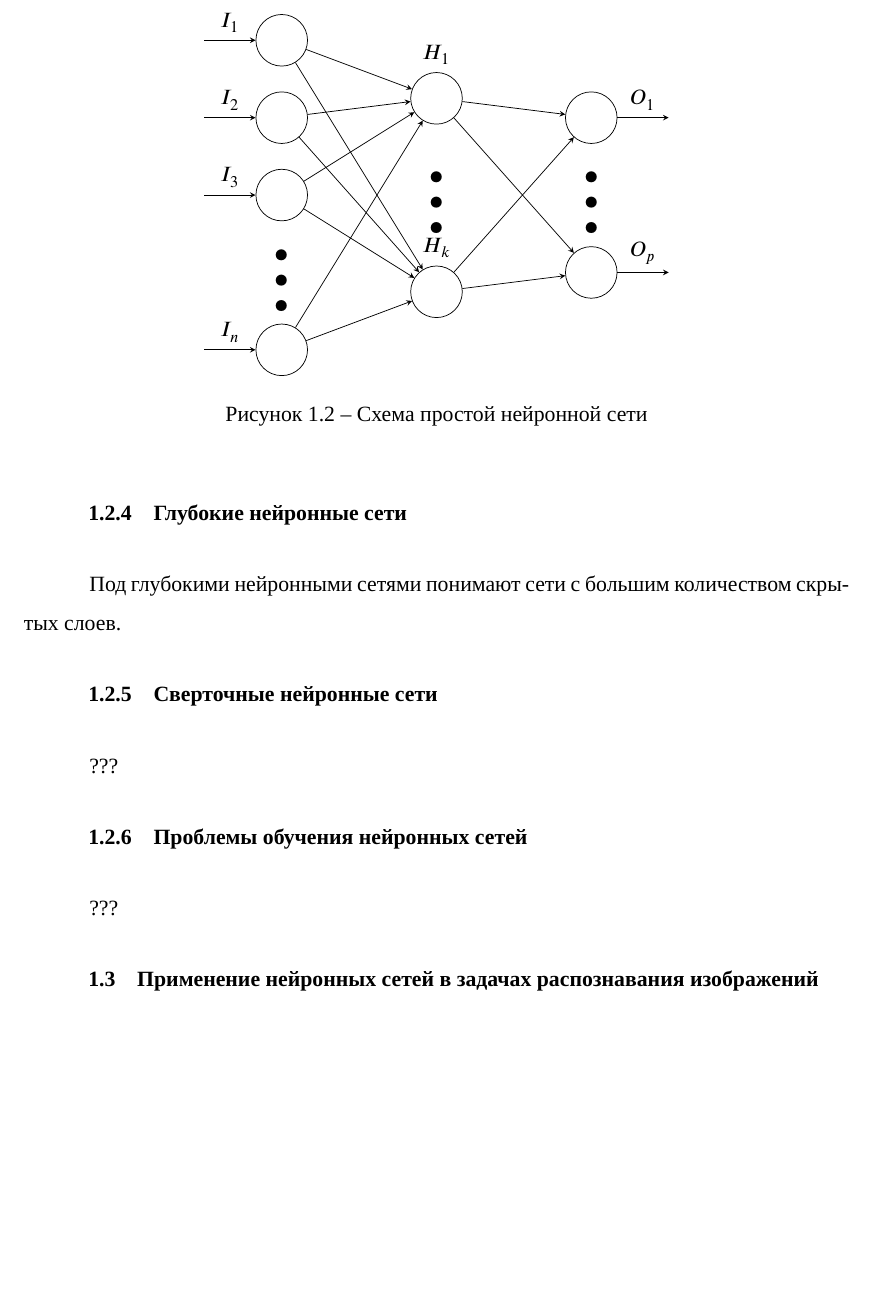
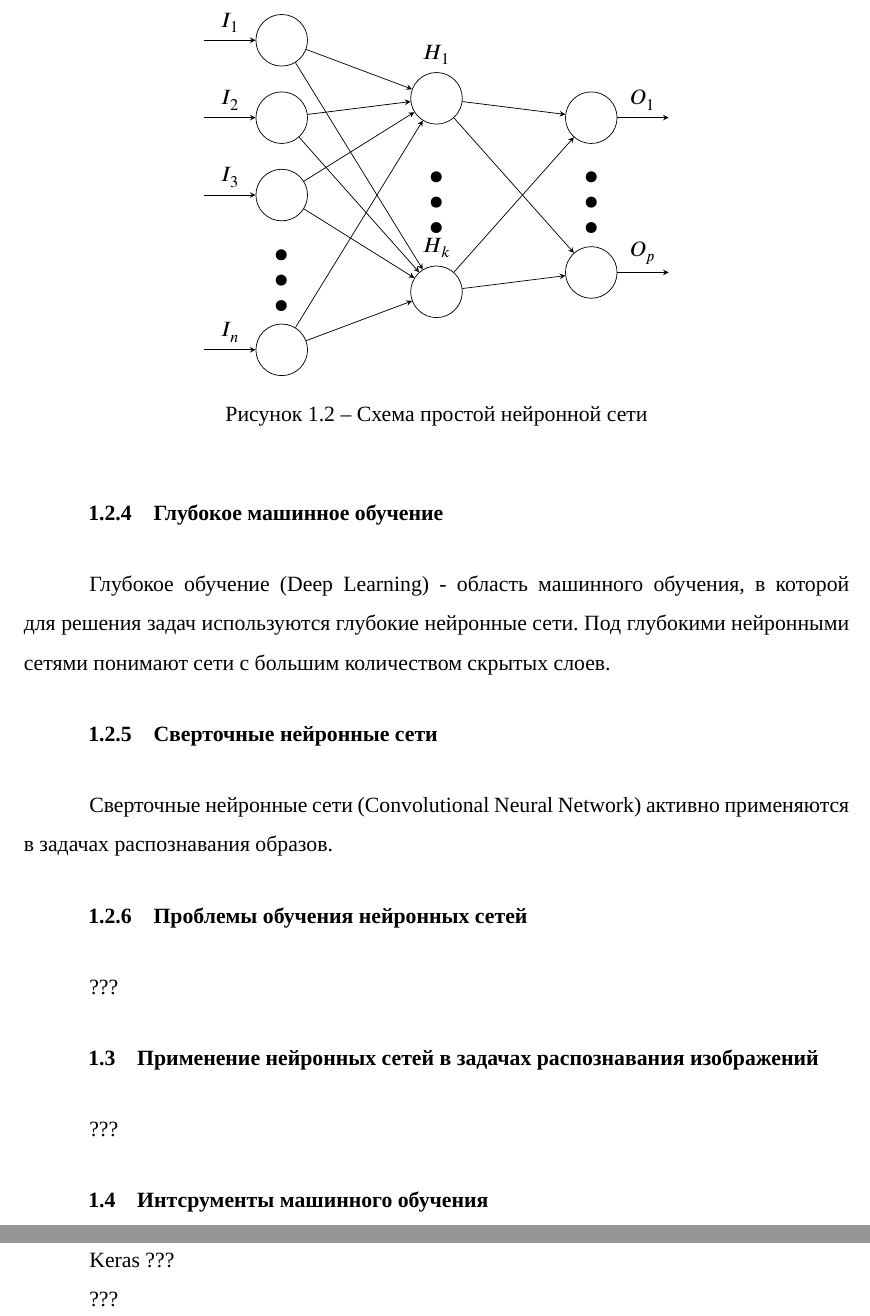
Before and after one commit to ASKAlexAndr/bachelor-diploma, a LaTeX document (main.tex, which reads thesis/1-theme-review.tex): part of page 8 of 18 before the commit and two parts of pages 8 and 9 of 19 after it, the two joined at a grey line, cut so that both start at the same text, the shorter picture padded with empty space. Compiled offline with XeLaTeX; a missing font is replaced by an installed copy or a similar font.

Commit message:
small update

```diff
--- a/thesis/1-theme-review.tex
+++ b/thesis/1-theme-review.tex
@@ -38,12 +38,18 @@
 \subsubsection{Структура нейронной сети}
 Множества нейронов формируют слои, слои в свою очередь формируют нейронную сеть. Входной слой получает данные, обрабатывает и передает нейронам скрытого слоя. Аналогично срабатывет каждый последующий слой вплоть до выходного.
 \input{thesis/extra/neural-network.tex}
-\subsubsection{Глубокие нейронные сети}
-Под глубокими нейронными сетями понимают сети с большим количеством скрытых слоев.
+\subsubsection{Глубокое машинное обучение}
+Глубокое обучение (Deep Learning) - область машинного обучения, в которой для решения задач используются глубокие нейронные сети. Под глубокими нейронными сетями понимают сети с большим количеством скрытых слоев.
 \subsubsection{Сверточные нейронные сети}
-???
+Сверточные нейронные сети (Convolutional Neural Network) активно применяются в задачах распознавания образов.
 \subsubsection{Проблемы обучения нейронных сетей}
 ???
 \subsection{Применение нейронных сетей в задачах распознавания изображений}
 ???
+\subsection{Интсрументы машинного обучения}
+TensorFlow ???
+
+Keras ???
+
+???
 \clearpage
```
Also changed, not shown: biblio/books.bib (+8 -0 lines), thesis/synopsis.tex (+2 -2 lines), main.pdf, thesis/1-theme-review.tex (2 more changed lines).
